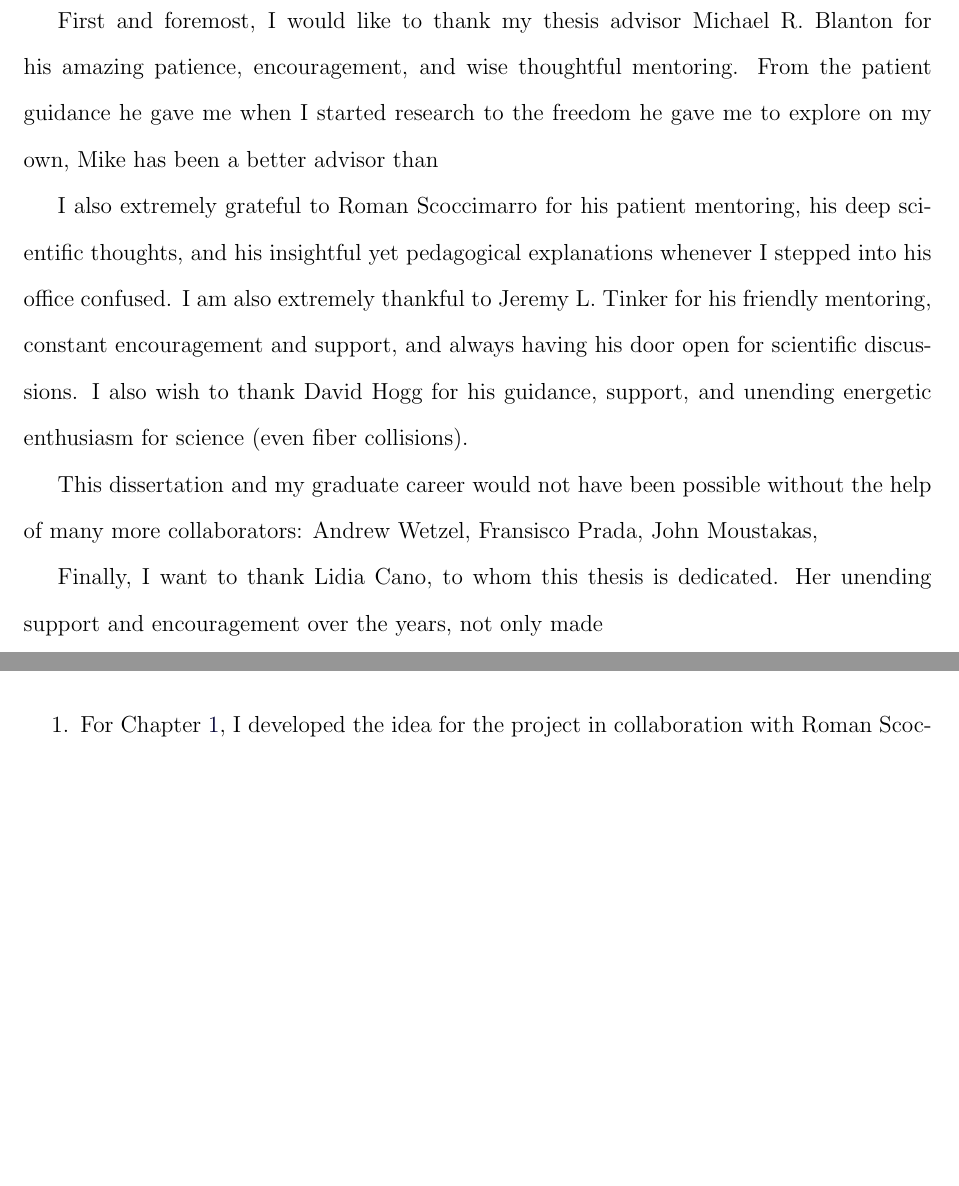
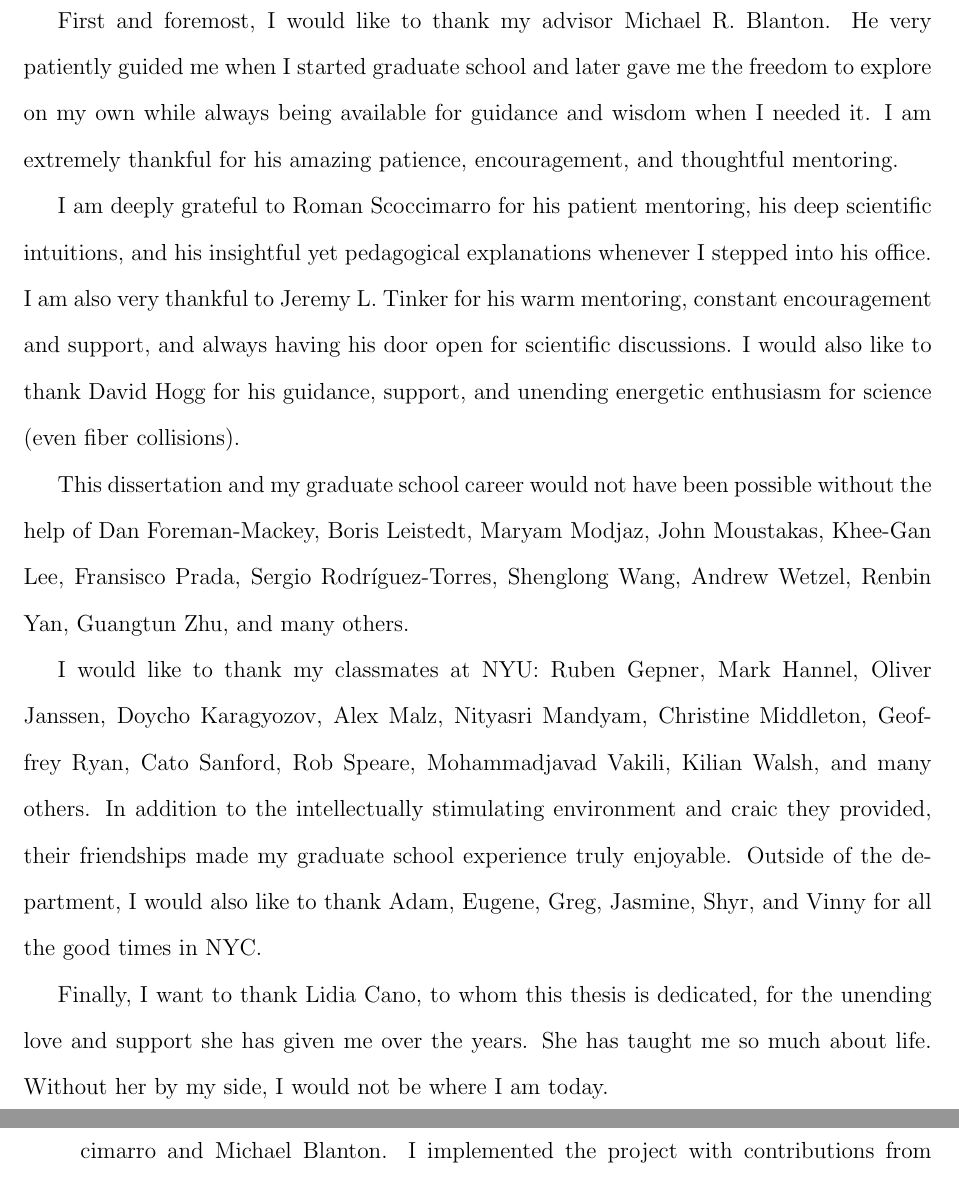
Before and after one commit to changhoonhahn/DisThesis, a LaTeX thesis (thesis.tex, which reads acknowledge.tex): two parts of pages 5 and 52 of 262 before the commit and two parts of pages 5 and 53 of 262 after it, joined at a grey line, cut so that both start at the same text, the shorter picture padded with empty space. Compiled offline with pdfLaTeX.

Commit message:
improved acknowledgement

```diff
--- a/acknowledge.tex
+++ b/acknowledge.tex
@@ -1,22 +1,54 @@
-First and foremost, I would like to thank my thesis advisor Michael R. Blanton
-for his amazing patience, encouragement, and wise thoughtful mentoring.
-From the patient guidance he gave me when I started research to the freedom
-he gave me to explore on my own, Mike has been a better advisor than
+First and foremost, I would like to thank my advisor Michael R. Blanton.
+He very patiently guided me when I started graduate school and later gave me
+the freedom to explore on my own while always being available for guidance and
+wisdom when I needed it. I am extremely thankful for his amazing patience,
+encouragement, and thoughtful mentoring.
 
-I also extremely grateful to Roman Scoccimarro for his patient mentoring, his
-deep scientific thoughts, and his insightful yet pedagogical explanations whenever
-I stepped into his office confused.
-I am also extremely thankful to Jeremy L. Tinker for his friendly mentoring, constant
+I am deeply grateful to Roman Scoccimarro for his patient mentoring, his
+deep scientific intuitions, and his insightful yet pedagogical explanations whenever
+I stepped into his office.
+I am also very thankful to Jeremy L. Tinker for his warm mentoring, constant
 encouragement and support, and always having his door open for scientific discussions.
-I also wish to thank David Hogg for his guidance, support, and unending energetic
+I would also like to thank David Hogg for his guidance, support, and unending energetic
 enthusiasm for science (even fiber collisions).
 
-This dissertation and my graduate career would not have been possible without the
-help of many more collaborators: Andrew Wetzel, Fransisco Prada, John Moustakas,
+This dissertation and my graduate school career would not have been possible without
+the help of
+Dan Foreman-Mackey,
+Boris Leistedt,
+Maryam Modjaz,
+John Moustakas,
+Khee-Gan Lee,
+Fransisco Prada,
+Sergio Rodr\'{i}guez-Torres,
+Shenglong Wang,
+Andrew Wetzel,
+Renbin Yan,
+Guangtun Zhu,
+and many others.
 
+I would like to thank my classmates at NYU:
+Ruben Gepner,
+Mark Hannel,
+Oliver Janssen,
+Doycho Karagyozov,
+Alex Malz,
+Nityasri Mandyam,
+Christine Middleton,
+Geoffrey Ryan,
+Cato Sanford,
+Rob Speare,
+Mohammadjavad Vakili,
+Kilian Walsh,
+and many others.
+In addition to the intellectually stimulating environment and craic they provided,
+their friendships made my graduate school experience truly enjoyable.
+Outside of the department, I would also like to thank Adam, Eugene,
+Greg, Jasmine, Shyr, and Vinny for all the good times in NYC.
 
-Finally, I want to thank Lidia Cano, to whom this thesis is dedicated. Her
-unending support and encouragement over the years, not only made
+Finally, I want to thank Lidia Cano, to whom this thesis is dedicated, for the
+unending love and support she has given me over the years. She has taught me
+so much about life. Without her by my side, I would not be where I am today.
 
 %Insert acknowledgement here.
 %First, a huge thanks is in order for my advisor, David Hogg, for these years
```
Also changed, not shown: intro.tex (+4 -4 lines), acknowledge.tex (18 more changed lines).
